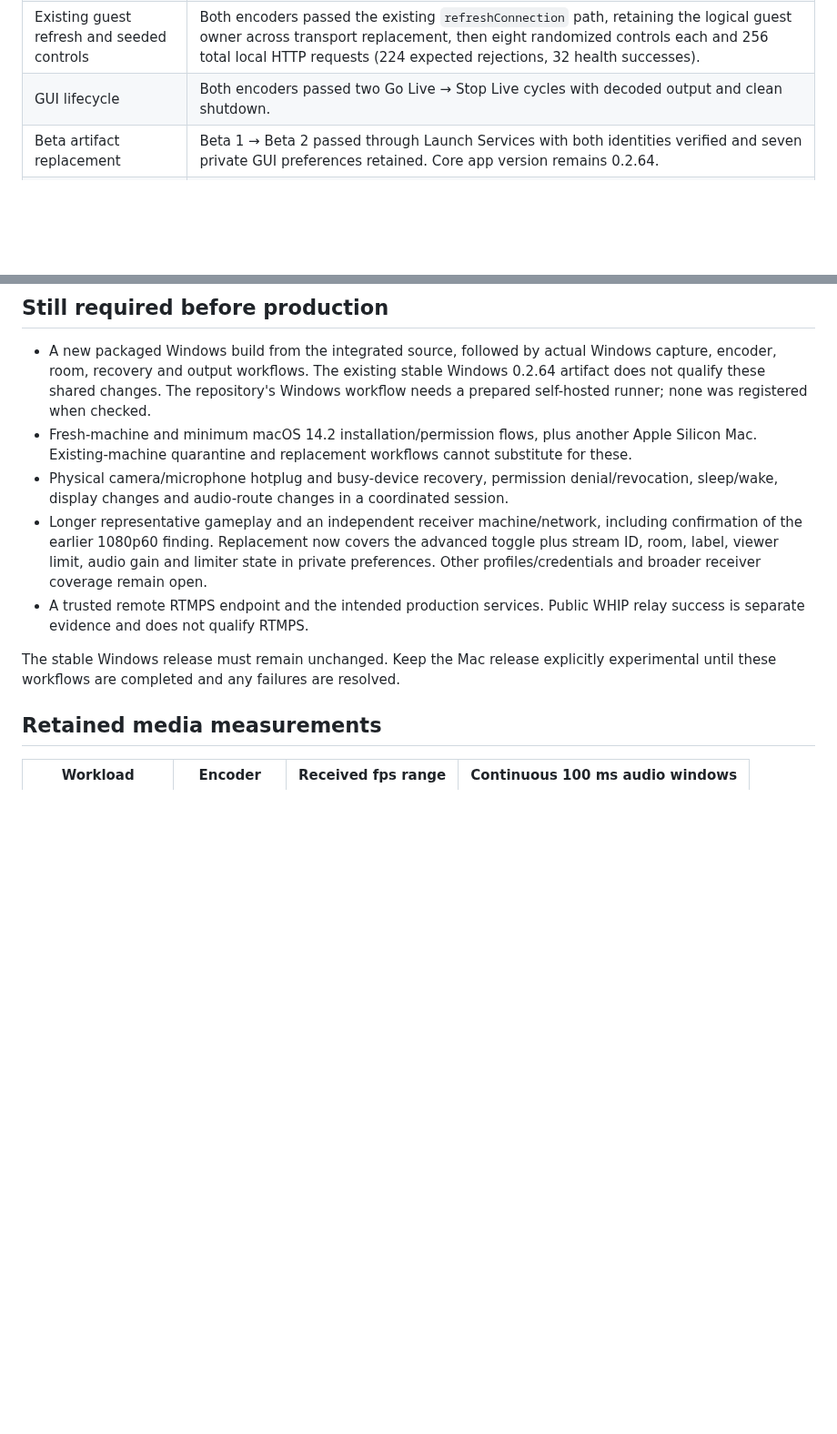
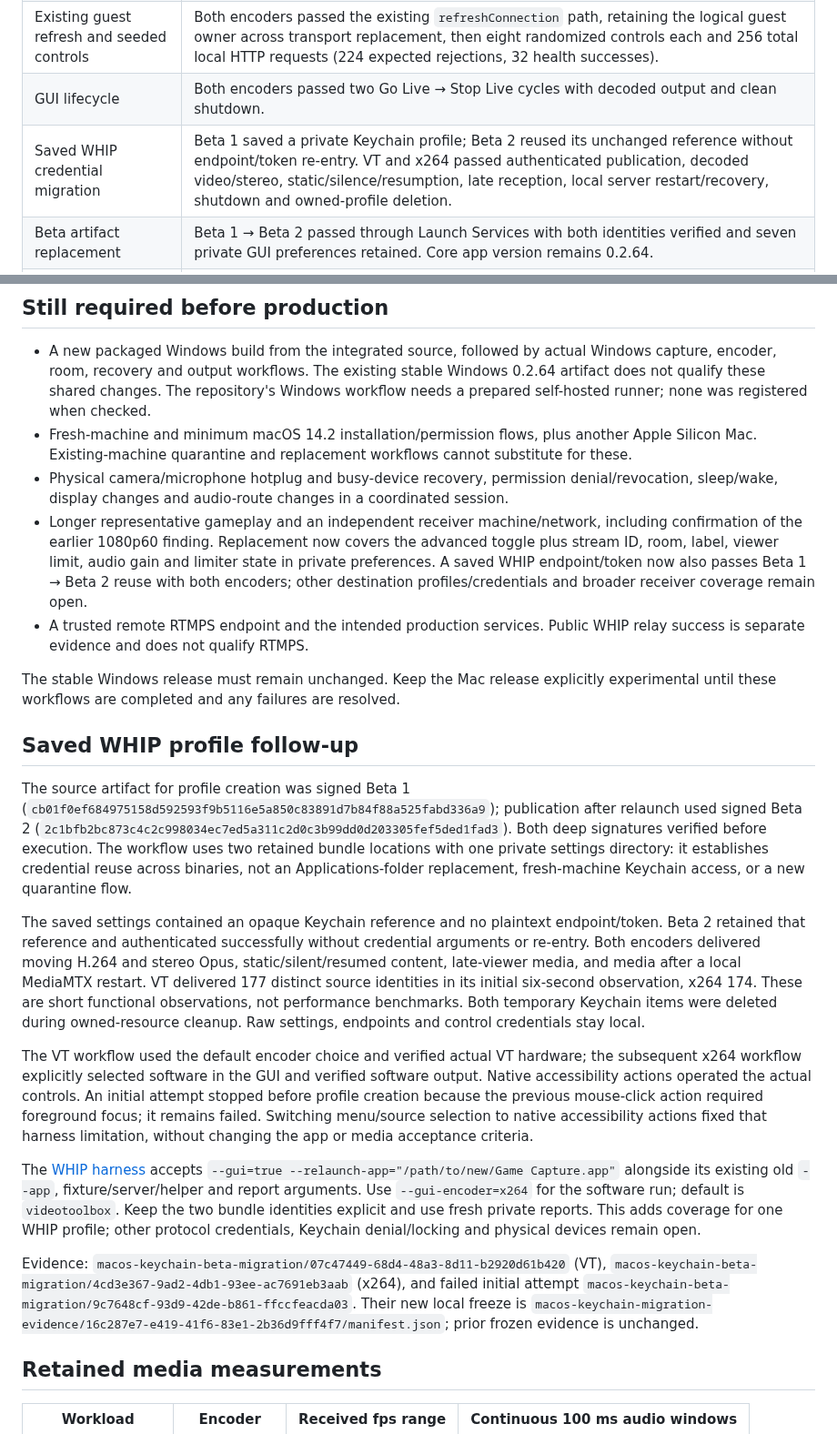
Before and after one commit to steveseguin/game-capture, a Markdown page: docs/macos-beta2-validation-2026-10-17.md, 2 parts joined by grey strips. Shown at 91% size. Rendered like a GitHub page; blank space fills up the shorter version.

Commit message:
Record packaged Mac Keychain credential migration and WHIP recovery

```diff
--- a/docs/macos-beta2-validation-2026-10-17.md
+++ b/docs/macos-beta2-validation-2026-10-17.md
@@ -26,6 +26,7 @@ All results below identify this exact signed executable. Publisher and browser r
 | Fifteen-minute four-viewer room | Both encoders passed all ninety intervals, continuous received PCM monitoring, subsequent controls/rejoin and shutdown. Three 720p30 scene receivers and one 360p30 preview shared the publisher Mac. |
 | Existing guest refresh and seeded controls | Both encoders passed the existing `refreshConnection` path, retaining the logical guest owner across transport replacement, then eight randomized controls each and 256 total local HTTP requests (224 expected rejections, 32 health successes). |
 | GUI lifecycle | Both encoders passed two Go Live → Stop Live cycles with decoded output and clean shutdown. |
+| Saved WHIP credential migration | Beta 1 saved a private Keychain profile; Beta 2 reused its unchanged reference without endpoint/token re-entry. VT and x264 passed authenticated publication, decoded video/stereo, static/silence/resumption, late reception, local server restart/recovery, shutdown and owned-profile deletion. |
 | Beta artifact replacement | Beta 1 → Beta 2 passed through Launch Services with both identities verified and seven private GUI preferences retained. Core app version remains 0.2.64. |
 | Published download and launch | Installed Chrome downloaded the published ZIP with its original quarantine. Normal macOS Open handling, App Translocation, GUI launch/relaunch, same-artifact replacement, private preferences and capture-off behavior passed. |
 | 1080p60 moving detail | Both encoders passed two minutes at 8 Mbps with selected-window audio, continuous received PCM monitoring and subsequent controls. |
@@ -43,10 +44,22 @@ The initial source-package gate rejected a sparse checkout before archive creati
 - A new packaged Windows build from the integrated source, followed by actual Windows capture, encoder, room, recovery and output workflows. The existing stable Windows 0.2.64 artifact does not qualify these shared changes. The repository's Windows workflow needs a prepared self-hosted runner; none was registered when checked.
 - Fresh-machine and minimum macOS 14.2 installation/permission flows, plus another Apple Silicon Mac. Existing-machine quarantine and replacement workflows cannot substitute for these.
 - Physical camera/microphone hotplug and busy-device recovery, permission denial/revocation, sleep/wake, display changes and audio-route changes in a coordinated session.
-- Longer representative gameplay and an independent receiver machine/network, including confirmation of the earlier 1080p60 finding. Replacement now covers the advanced toggle plus stream ID, room, label, viewer limit, audio gain and limiter state in private preferences. Other profiles/credentials and broader receiver coverage remain open.
+- Longer representative gameplay and an independent receiver machine/network, including confirmation of the earlier 1080p60 finding. Replacement now covers the advanced toggle plus stream ID, room, label, viewer limit, audio gain and limiter state in private preferences. A saved WHIP endpoint/token now also passes Beta 1 → Beta 2 reuse with both encoders; other destination profiles/credentials and broader receiver coverage remain open.
 - A trusted remote RTMPS endpoint and the intended production services. Public WHIP relay success is separate evidence and does not qualify RTMPS.
 
 The stable Windows release must remain unchanged. Keep the Mac release explicitly experimental until these workflows are completed and any failures are resolved.
+
+## Saved WHIP profile follow-up
+
+The source artifact for profile creation was signed Beta 1 (`cb01f0ef684975158d592593f9b5116e5a850c83891d7b84f88a525fabd336a9`); publication after relaunch used signed Beta 2 (`2c1bfb2bc873c4c2c998034ec7ed5a311c2d0c3b99dd0d203305fef5ded1fad3`). Both deep signatures verified before execution. The workflow uses two retained bundle locations with one private settings directory: it establishes credential reuse across binaries, not an Applications-folder replacement, fresh-machine Keychain access, or a new quarantine flow.
+
+The saved settings contained an opaque Keychain reference and no plaintext endpoint/token. Beta 2 retained that reference and authenticated successfully without credential arguments or re-entry. Both encoders delivered moving H.264 and stereo Opus, static/silent/resumed content, late-viewer media, and media after a local MediaMTX restart. VT delivered 177 distinct source identities in its initial six-second observation, x264 174. These are short functional observations, not performance benchmarks. Both temporary Keychain items were deleted during owned-resource cleanup. Raw settings, endpoints and control credentials stay local.
+
+The VT workflow used the default encoder choice and verified actual VT hardware; the subsequent x264 workflow explicitly selected software in the GUI and verified software output. Native accessibility actions operated the actual controls. An initial attempt stopped before profile creation because the previous mouse-click action required foreground focus; it remains failed. Switching menu/source selection to native accessibility actions fixed that harness limitation, without changing the app or media acceptance criteria.
+
+The [WHIP harness](https://github.com/steveseguin/game-capture/blob/macos-production-readiness/native-qt/e2e/macos-whip-publish.js) accepts `--gui=true --relaunch-app="/path/to/new/Game Capture.app"` alongside its existing old `--app`, fixture/server/helper and report arguments. Use `--gui-encoder=x264` for the software run; default is `videotoolbox`. Keep the two bundle identities explicit and use fresh private reports. This adds coverage for one WHIP profile; other protocol credentials, Keychain denial/locking and physical devices remain open.
+
+Evidence: `macos-keychain-beta-migration/07c47449-68d4-48a3-8d11-b2920d61b420` (VT), `macos-keychain-beta-migration/4cd3e367-9ad2-4db1-93ee-ac7691eb3aab` (x264), and failed initial attempt `macos-keychain-beta-migration/9c7648cf-93d9-42de-b861-ffccfeacda03`. Their new local freeze is `macos-keychain-migration-evidence/16c287e7-e419-41f6-83e1-2b36d9fff4f7/manifest.json`; prior frozen evidence is unchanged.
 
 ## Retained media measurements
 
```
